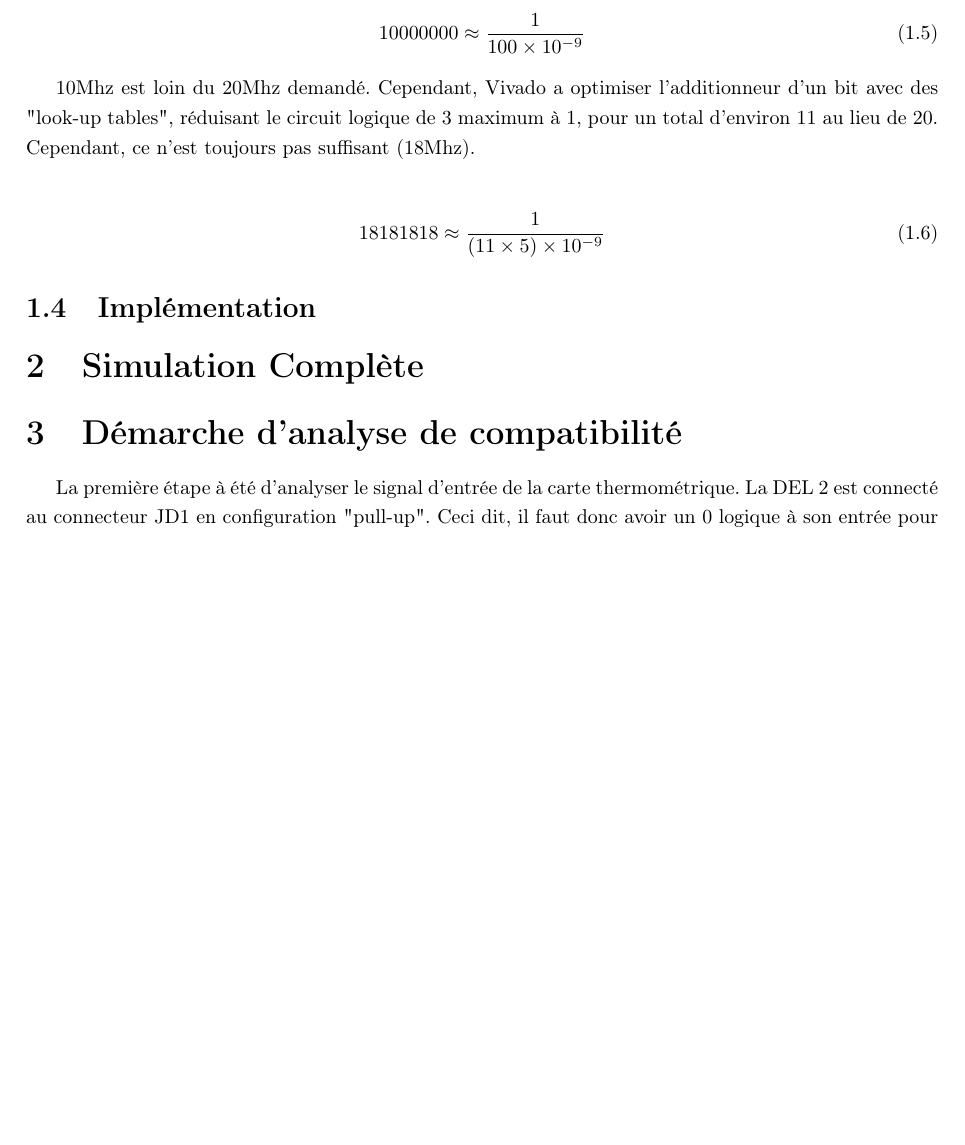
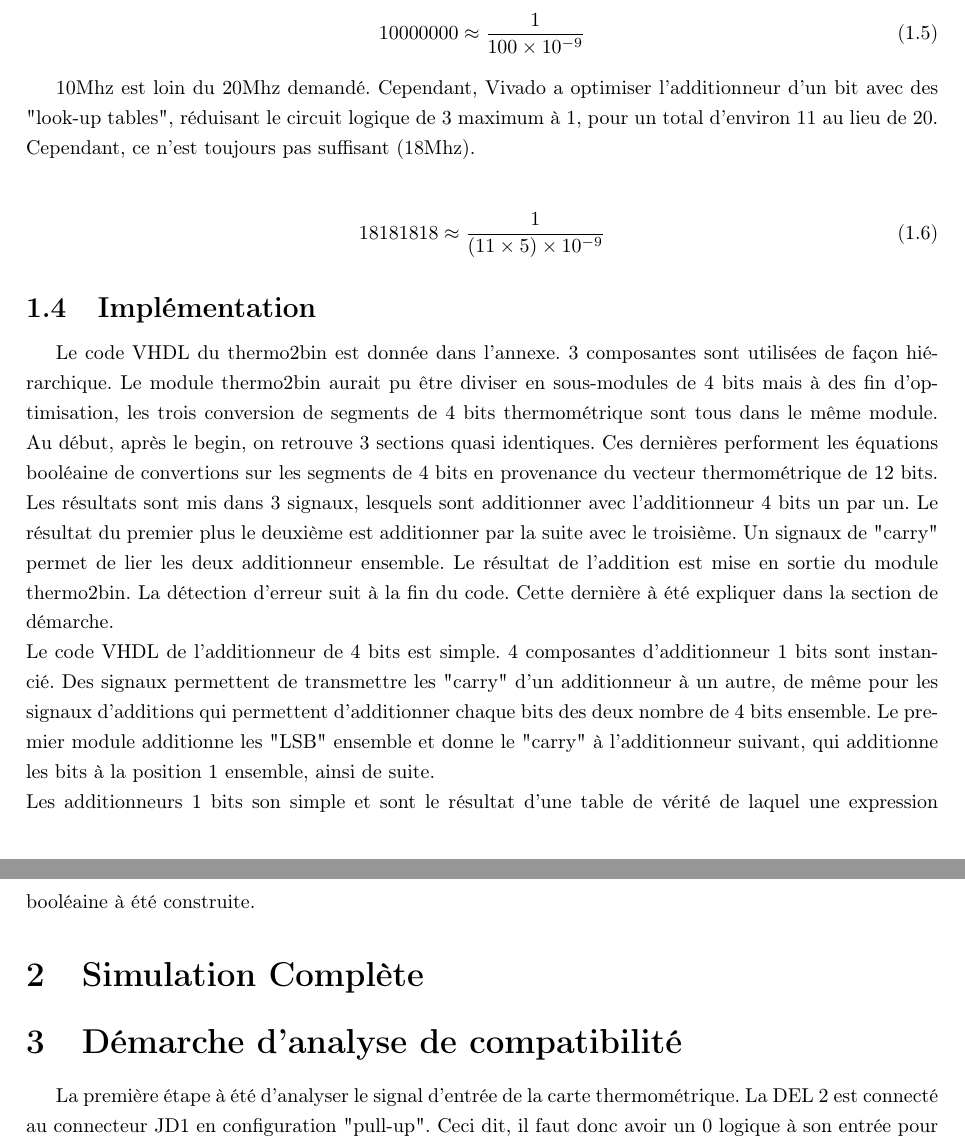
Before and after one commit to ChausseBenjamin/s4-app1, a LaTeX document (rapport/main.tex): part of page 4 of 8 before the commit and two parts of pages 4 and 5 of 9 after it, the two joined at a grey line, cut so that both start at the same text, the shorter picture padded with empty space. Compiled offline with pdfLaTeX.

Commit message:
Explication de l'implémentation

```diff
--- a/rapport/main.tex
+++ b/rapport/main.tex
@@ -100,6 +100,20 @@ suffisant ($18\text{Mhz}$).
 \end{align}
 
 \subsection{Implémentation}
+Le code VHDL du thermo2bin est donnée dans l'annexe. 3 composantes sont utilisées de façon hiérarchique. Le module thermo2bin aurait pu
+être diviser en sous-modules de 4 bits mais à des fin d'optimisation, les trois conversion de segments de 4 bits thermométrique sont tous
+dans le même module. Au début, après le begin, on retrouve 3 sections quasi identiques. Ces dernières performent les équations booléaine
+de convertions sur les segments de 4 bits en provenance du vecteur thermométrique de 12 bits. Les résultats sont mis dans 3 signaux,
+lesquels sont additionner avec l'additionneur 4 bits un par un. Le résultat du premier plus le deuxième est additionner par la suite avec
+le troisième. Un signaux de "carry" permet de lier les deux additionneur ensemble. Le résultat de l'addition est mise en sortie du module
+thermo2bin. La détection d'erreur suit à la fin du code. Cette dernière à été expliquer dans la section de démarche.
+\\
+Le code VHDL de l'additionneur de 4 bits est simple. 4 composantes d'additionneur 1 bits sont instancié. Des signaux permettent de
+transmettre les "carry" d'un additionneur à un autre, de même pour les signaux d'additions qui permettent d'additionner chaque bits des
+deux nombre de 4 bits ensemble. Le premier module additionne les "LSB" ensemble et donne le "carry" à l'additionneur suivant, qui additionne
+les bits à la position 1 ensemble, ainsi de suite.
+\\
+Les additionneurs 1 bits son simple et sont le résultat d'une table de vérité de laquel une expression booléaine à été construite.
 
 \section{Simulation Complète}
 
```
